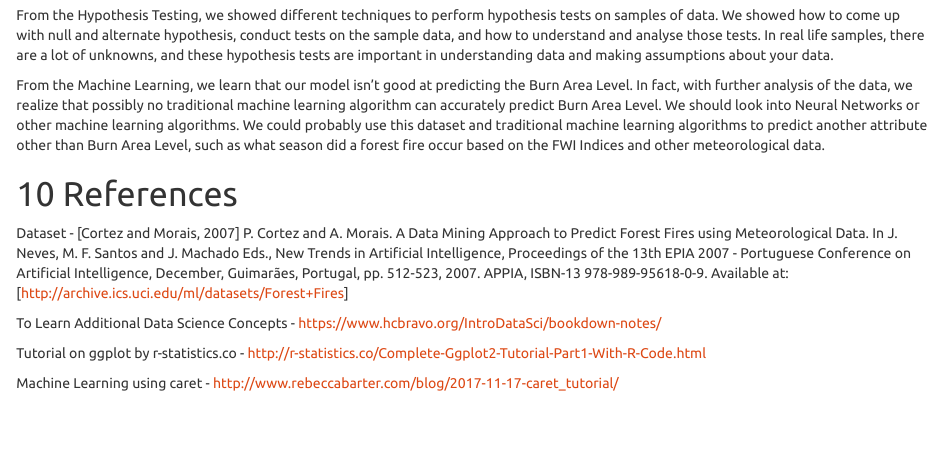
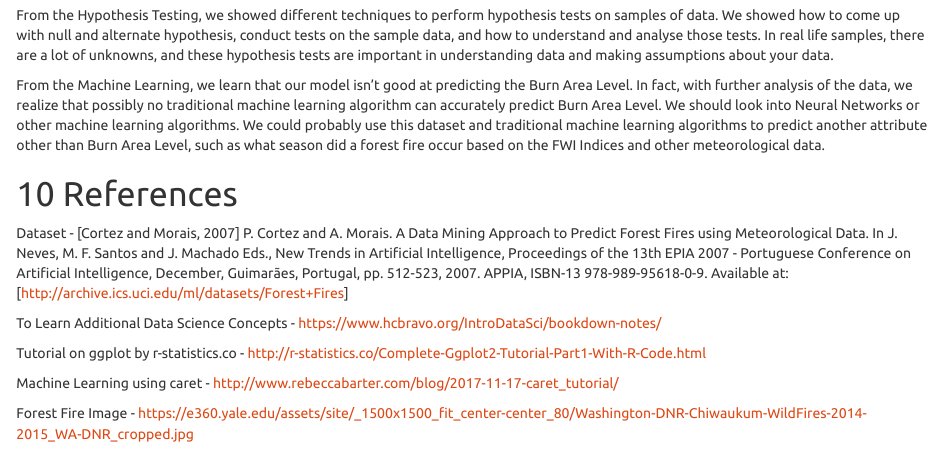
Before and after one commit to ShauryaS/Forest-Fires-NEPortugal, an R Markdown document (forest-fires-neportugal.Rmd): the page in a window 1100 px wide, from 12980 px down. Rendered offline with R 4.5, knitr and Pandoc, with nearby package versions; some code elsewhere in the file could not run offline; long lines of code are wrapped.

Commit message:
added an image

```diff
--- a/forest-fires-neportugal.Rmd
+++ b/forest-fires-neportugal.Rmd
@@ -454,3 +454,5 @@ To Learn Additional Data Science Concepts - https://www.hcbravo.org/IntroDataSci
 Tutorial on ggplot by r-statistics.co - http://r-statistics.co/Complete-Ggplot2-Tutorial-Part1-With-R-Code.html
 
 Machine Learning using caret - http://www.rebeccabarter.com/blog/2017-11-17-caret_tutorial/
+
+Forest Fire Image - https://e360.yale.edu/assets/site/_1500x1500_fit_center-center_80/Washington-DNR-Chiwaukum-WildFires-2014-2015_WA-DNR_cropped.jpg
```
Also changed, not shown: 1 other file.
